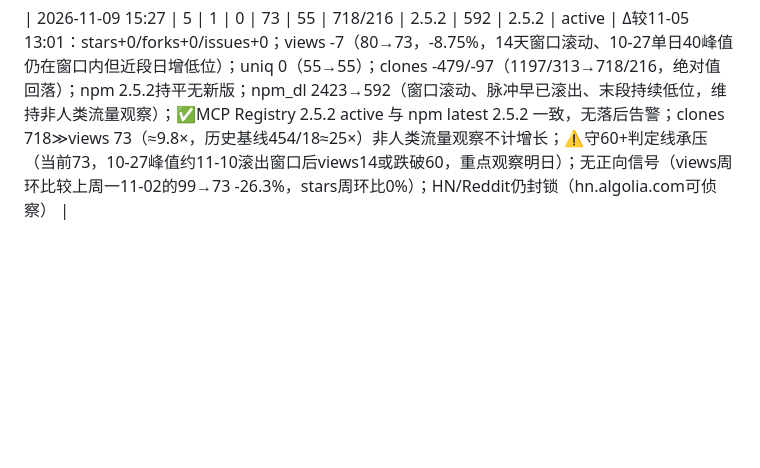
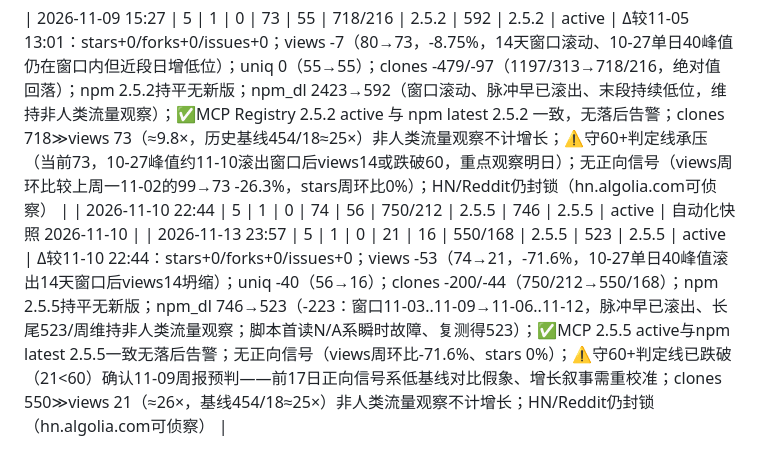
Before and after one commit to Glittering/ai-browser, a Markdown page: docs/marketing/DATA_LOG.md, the part around the change. GitHub-like rendering; blank space fills up the shorter version.

Commit message:
data: daily snapshot 2026-11-13

```diff
--- a/docs/marketing/DATA_LOG.md
+++ b/docs/marketing/DATA_LOG.md
@@ -660,3 +660,5 @@ express 不可能日下载归零 → **npm 统计管道整体停在 10-18，是
 - **下周动作建议**：① **11-10 临界点重点观察**：10-27 单日 40 峰值滚出 14 天窗口后 views14 是否跌破 60 判定线——若跌破，则前 17 日"正向信号"实为低基线对比假象，增长叙事需重校准；② 掘金下稿换话题+间隔≥7 天（绕开同账号分发抑制），本周仍未执行，列最优先内容动作；③ 知乎#2 折叠复查早已逾期（应 11-02 办），本周裁决申诉或放弃；④ CSDN #4/#6 收藏回采+持续 SEO（阅读主线）；⑤ npm_dl 脉冲滚出后 592/周，确认真实下载长尾基线、不作为增长证据；⑥ HN/Reddit 维持封锁侦察不投入，referrers 外部引荐观察是否新增渠道。
 
 | 2026-11-09 15:27 | 5 | 1 | 0 | 73 | 55 | 718/216 | 2.5.2 | 592 | 2.5.2 | active | Δ较11-05 13:01：stars+0/forks+0/issues+0；views -7（80→73，-8.75%，14天窗口滚动、10-27单日40峰值仍在窗口内但近段日增低位）；uniq 0（55→55）；clones -479/-97（1197/313→718/216，绝对值回落）；npm 2.5.2持平无新版；npm_dl 2423→592（窗口滚动、脉冲早已滚出、末段持续低位，维持非人类流量观察）；✅MCP Registry 2.5.2 active 与 npm latest 2.5.2 一致，无落后告警；clones 718≫views 73（≈9.8×，历史基线454/18≈25×）非人类流量观察不计增长；⚠️守60+判定线承压（当前73，10-27峰值约11-10滚出窗口后views14或跌破60，重点观察明日）；无正向信号（views周环比较上周一11-02的99→73 -26.3%，stars周环比0%）；HN/Reddit仍封锁（hn.algolia.com可侦察） |
+| 2026-11-10 22:44 | 5 | 1 | 0 | 74 | 56 | 750/212 | 2.5.5 | 746 | 2.5.5 | active | 自动化快照 2026-11-10 |
+| 2026-11-13 23:57 | 5 | 1 | 0 | 21 | 16 | 550/168 | 2.5.5 | 523 | 2.5.5 | active | Δ较11-10 22:44：stars+0/forks+0/issues+0；views -53（74→21，-71.6%，10-27单日40峰值滚出14天窗口后views14坍缩）；uniq -40（56→16）；clones -200/-44（750/212→550/168）；npm 2.5.5持平无新版；npm_dl 746→523（-223：窗口11-03..11-09→11-06..11-12，脉冲早已滚出、长尾523/周维持非人类流量观察；脚本首读N/A系瞬时故障、复测得523）；✅MCP 2.5.5 active与npm latest 2.5.5一致无落后告警；无正向信号（views周环比-71.6%、stars 0%）；⚠️守60+判定线已跌破（21<60）确认11-09周报预判——前17日正向信号系低基线对比假象、增长叙事需重校准；clones 550≫views 21（≈26×，基线454/18≈25×）非人类流量观察不计增长；HN/Reddit仍封锁（hn.algolia.com可侦察） |
```
